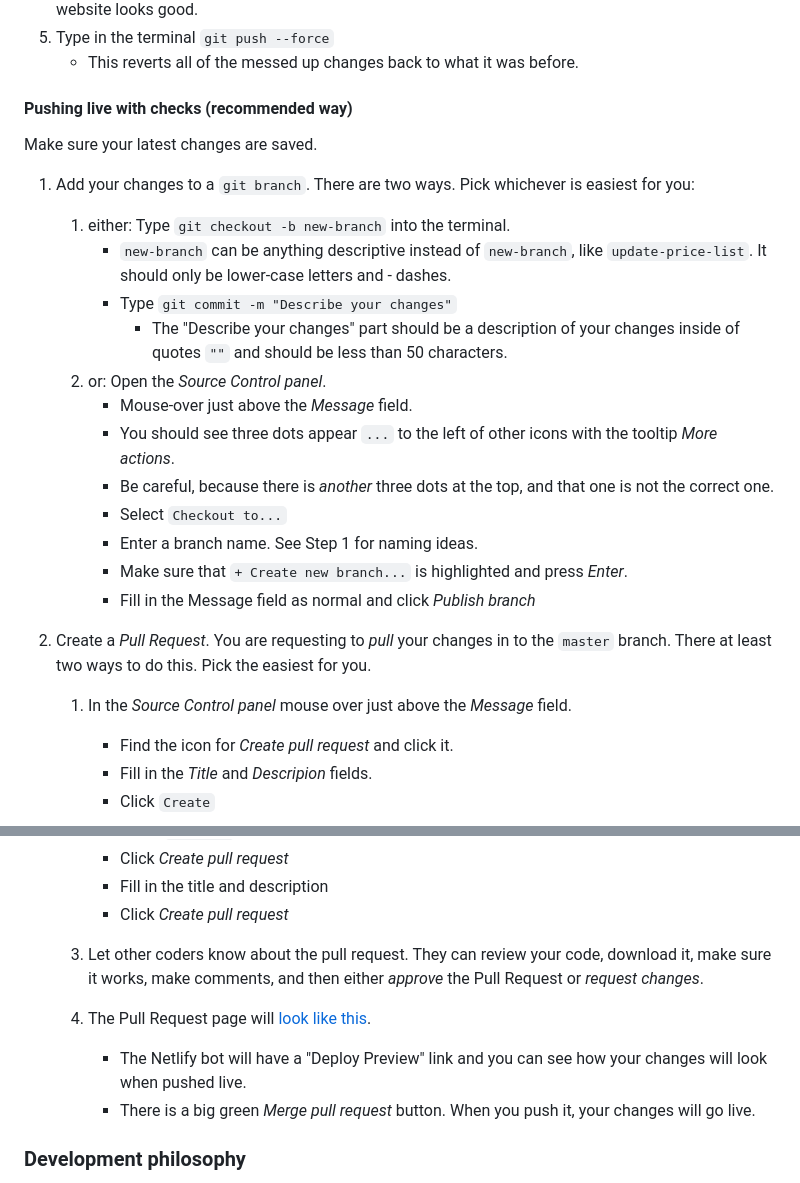
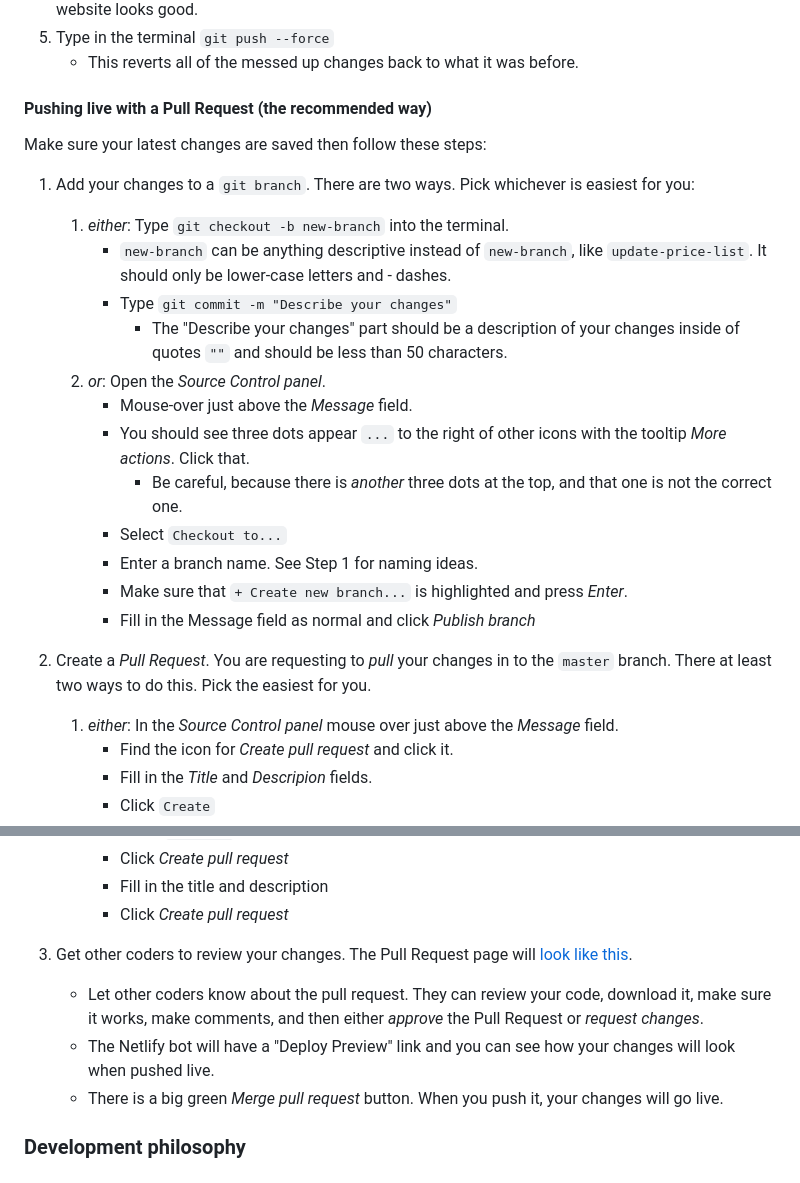
Before and after one commit to rendall/wanhatuukkala, a Markdown page: README.md, 2 parts joined by grey strips. Drawn GitHub-style.

Commit message:
Finalize the go live instructions.

```diff
--- a/README.md
+++ b/README.md
@@ -71,26 +71,26 @@ However, if the website is just so messed up that you don't know how to go forwa
 5. Type in the terminal `git push --force`
    - This reverts all of the messed up changes back to what it was before.
 
-#### Pushing live with checks (recommended way)
+#### Pushing live with a Pull Request (the recommended way)
 
-Make sure your latest changes are saved.
+Make sure your latest changes are saved then follow these steps:
 
 1. Add your changes to a `git branch`. There are two ways. Pick whichever is easiest for you:
-   1. either: Type `git checkout -b new-branch` into the terminal.
+   1. _either_: Type `git checkout -b new-branch` into the terminal.
       - `new-branch` can be anything descriptive instead of `new-branch`, like `update-price-list`. It should only be lower-case letters and - dashes.
       - Type `git commit -m "Describe your changes"`
         - The "Describe your changes" part should be a description of your changes inside of quotes `""` and should be less than 50 characters.
-   2. or: Open the _Source Control panel_.
+   2. _or_: Open the _Source Control panel_.
       - Mouse-over just above the _Message_ field.
-      - You should see three dots appear `...` to the left of other icons with the tooltip _More actions_.
-      - Be careful, because there is _another_ three dots at the top, and that one is not the correct one.
+      - You should see three dots appear `...` to the right of other icons with the tooltip _More actions_. Click that.
+        - Be careful, because there is _another_ three dots at the top, and that one is not the correct one.
       - Select `Checkout to...`
       - Enter a branch name. See Step 1 for naming ideas.
       - Make sure that `+ Create new branch...` is highlighted and press _Enter_.
       - Fill in the Message field as normal and click _Publish branch_
 2. Create a _Pull Request_. You are requesting to _pull_ your changes in to the `master` branch. There at least two ways to do this. Pick the easiest for you.
 
-   1. In the _Source Control panel_ mouse over just above the _Message_ field.
+   1. _either_: In the _Source Control panel_ mouse over just above the _Message_ field.
       - Find the icon for _Create pull request_ and click it.
       - Fill in the _Title_ and _Descripion_ fields.
       - Click `Create`
@@ -99,11 +99,12 @@ Make sure your latest changes are saved.
       - Click _Create pull request_
       - Fill in the title and description
       - Click _Create pull request_
-   3. Let other coders know about the pull request. They can review your code, download it, make sure it works, make comments, and then either _approve_ the Pull Request or _request changes_.
 
-   4. The Pull Request page will [look like this](https://github.com/rendall/wanhatuukkala/pull/2).
-      - The Netlify bot will have a "Deploy Preview" link and you can see how your changes will look when pushed live.
-      - There is a big green _Merge pull request_ button. When you push it, your changes will go live.
+3. Get other coders to review your changes. The Pull Request page will [look like this](https://github.com/rendall/wanhatuukkala/pull/2).
+
+   - Let other coders know about the pull request. They can review your code, download it, make sure it works, make comments, and then either _approve_ the Pull Request or _request changes_.
+   - The Netlify bot will have a "Deploy Preview" link and you can see how your changes will look when pushed live.
+   - There is a big green _Merge pull request_ button. When you push it, your changes will go live.
 
 ### Development philosophy
 
```
Also changed, not shown: other parts of README.md (+1 -1 lines).
